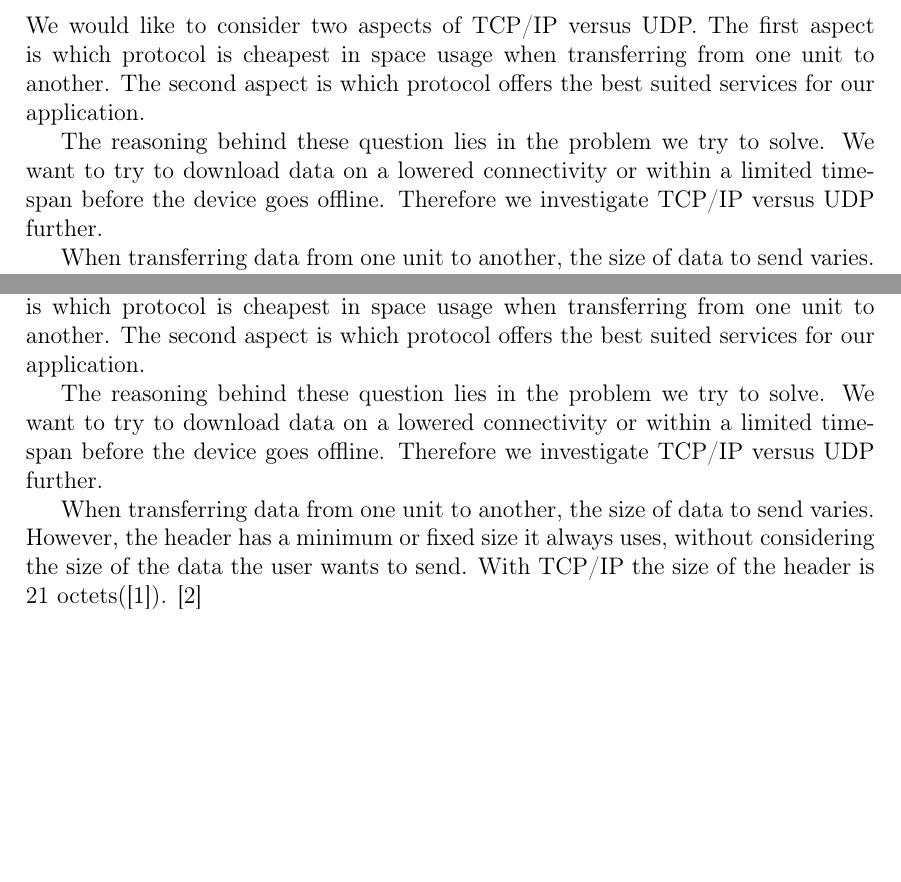
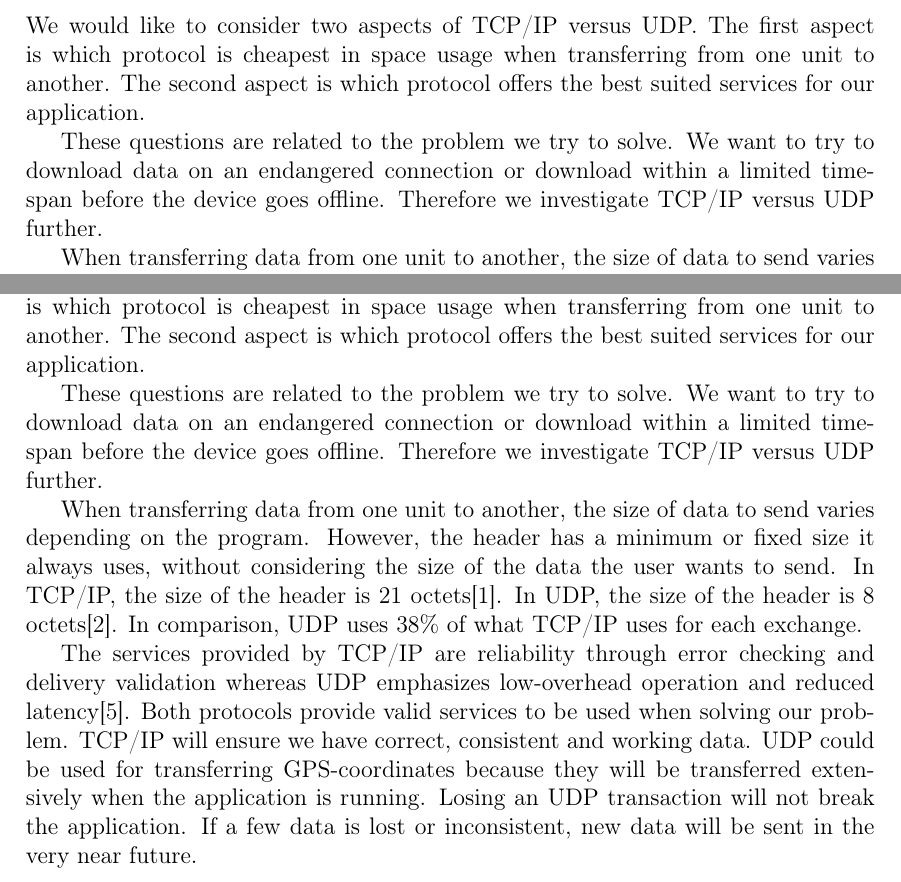
Before and after one commit to cnduru/sw7, a LaTeX book (report/main.tex, which reads report/indhold/teori/tcpvsudp.tex): two parts of pages 15 and 21 of 22, joined at a grey line, cut so that both start at the same text, the shorter picture padded with empty space. Compiled offline with pdfLaTeX.

Commit message:
checked out afsnit om TCP vs UDP

```diff
--- a/report/indhold/teori/tcpvsudp.tex
+++ b/report/indhold/teori/tcpvsudp.tex
@@ -1,7 +1,8 @@
 \subsection{TCP/IP versus UDP}
 We would like to consider two aspects of TCP/IP versus UDP. The first aspect is which protocol is cheapest in space usage when transferring from one unit to another. The second aspect is which protocol offers the best suited services for our application.
 
-The reasoning behind these question lies in the problem we try to solve. We want to try to download data on a lowered connectivity or within a limited time-span before the device goes offline. Therefore we investigate TCP/IP versus UDP further.
+These questions are related to the problem we try to solve. We want to try to download data on an endangered connection or download within a limited time-span before the device goes offline. Therefore we investigate TCP/IP versus UDP further.
 
-When transferring data from one unit to another, the size of data to send varies. However, the header has a minimum or fixed size it always uses, without considering the size of the data the user wants to send. With TCP/IP the size of the header is 21 octets(\cite{tcpdesc}).
-\cite{udpdesc}
+When transferring data from one unit to another, the size of data to send varies depending on the program. However, the header has a minimum or fixed size it always uses, without considering the size of the data the user wants to send. In TCP/IP, the size of the header is 21 octets\cite{tcpdesc}. In UDP, the size of the header is 8 octets\cite{udpdesc}. In comparison, UDP uses 38\% of what TCP/IP uses for each exchange.
+
+The services provided by TCP/IP are reliability through error checking and delivery validation whereas UDP emphasizes low-overhead operation and reduced latency\cite{wiki-tcp}. Both protocols provide valid services to be used when solving our problem. TCP/IP will ensure we have correct, consistent and working data. UDP could be used for transferring GPS-coordinates because they will be transferred extensively when the application is running. Losing an UDP transaction will not break the application. If a few data is lost or inconsistent, new data will be sent in the very near future.
```
